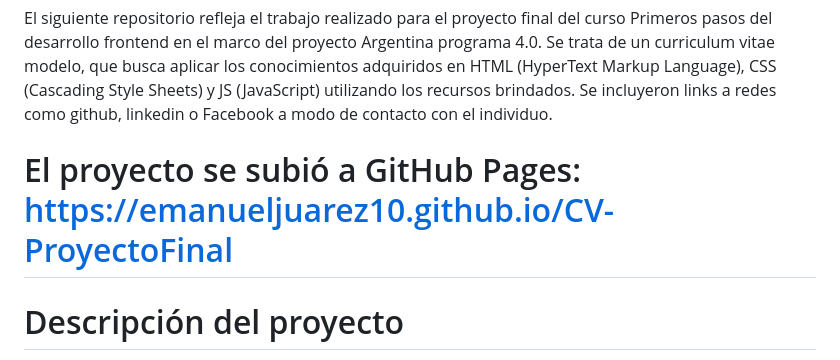
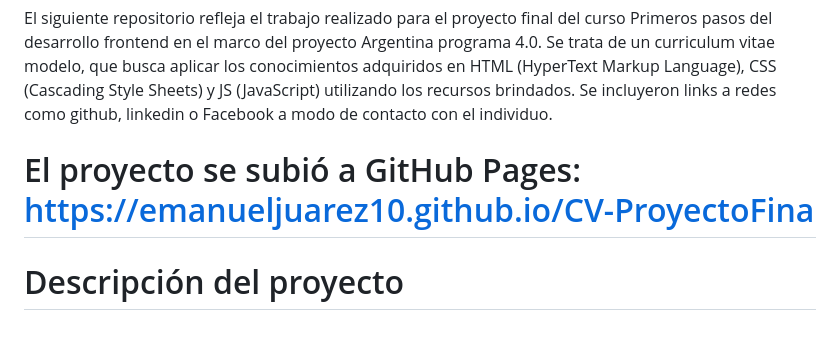
Before and after one commit to emanueljuarez10/CV-ProyectoFina, a Markdown page: README.md, the part around the change. GitHub-like rendering; blank space fills up the shorter version.

```diff
--- a/README.md
+++ b/README.md
@@ -7,7 +7,7 @@ Proyecto de currículum TICMAS de Argentina Programa 4.0
 
 El siguiente repositorio refleja el trabajo realizado para el proyecto final del curso Primeros pasos del desarrollo frontend en el marco del proyecto Argentina programa 4.0. Se trata de un curriculum vitae modelo, que busca aplicar los conocimientos adquiridos en HTML (HyperText Markup Language), CSS (Cascading Style Sheets) y JS (JavaScript) utilizando los recursos brindados. Se incluyeron links a redes como github, linkedin o Facebook a modo de contacto con el individuo.
 
-# El proyecto se subió a GitHub Pages: https://emanueljuarez10.github.io/CV-ProyectoFinal
+# El proyecto se subió a GitHub Pages: https://emanueljuarez10.github.io/CV-ProyectoFina
 
 # Descripción del proyecto
 
```
